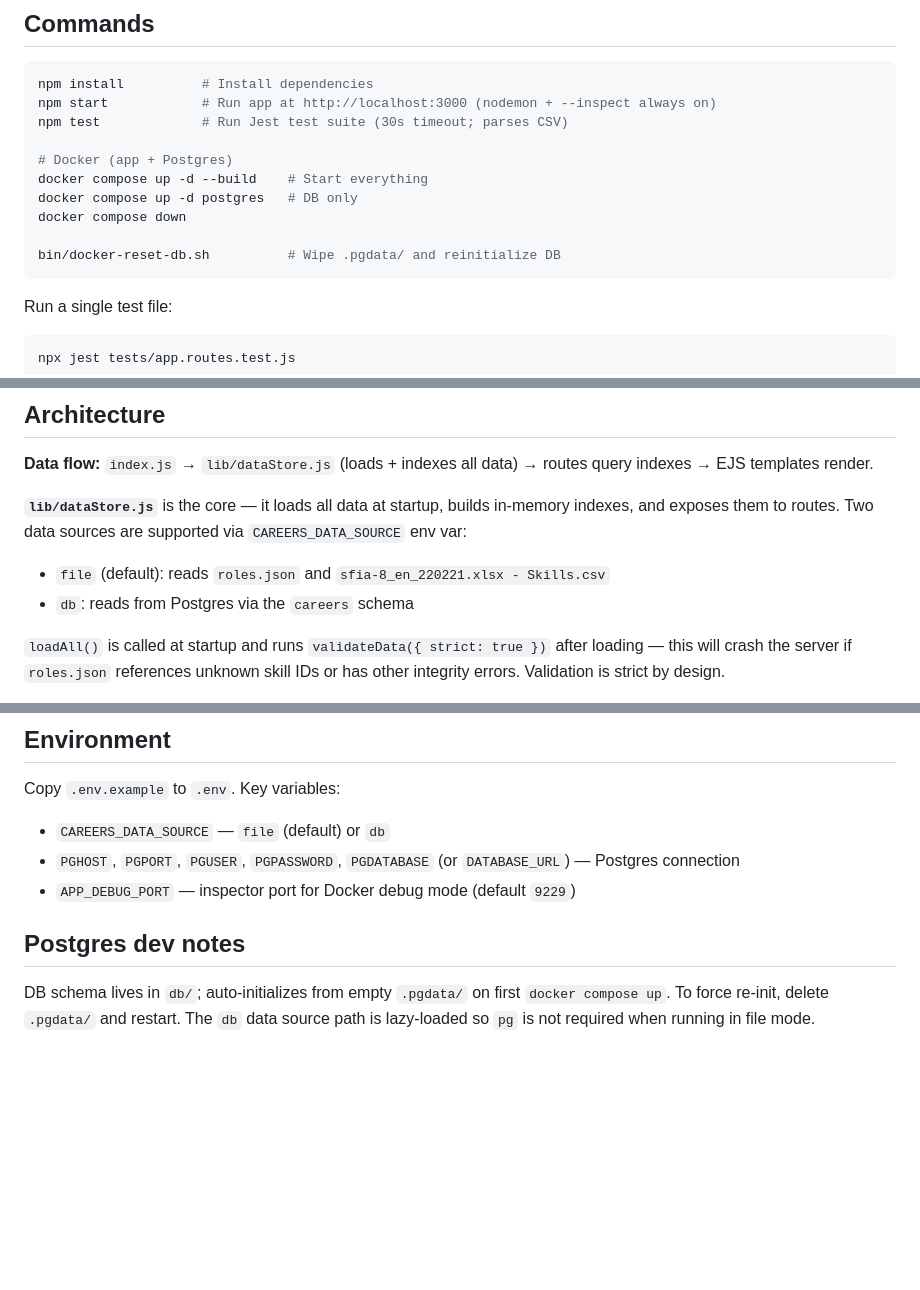
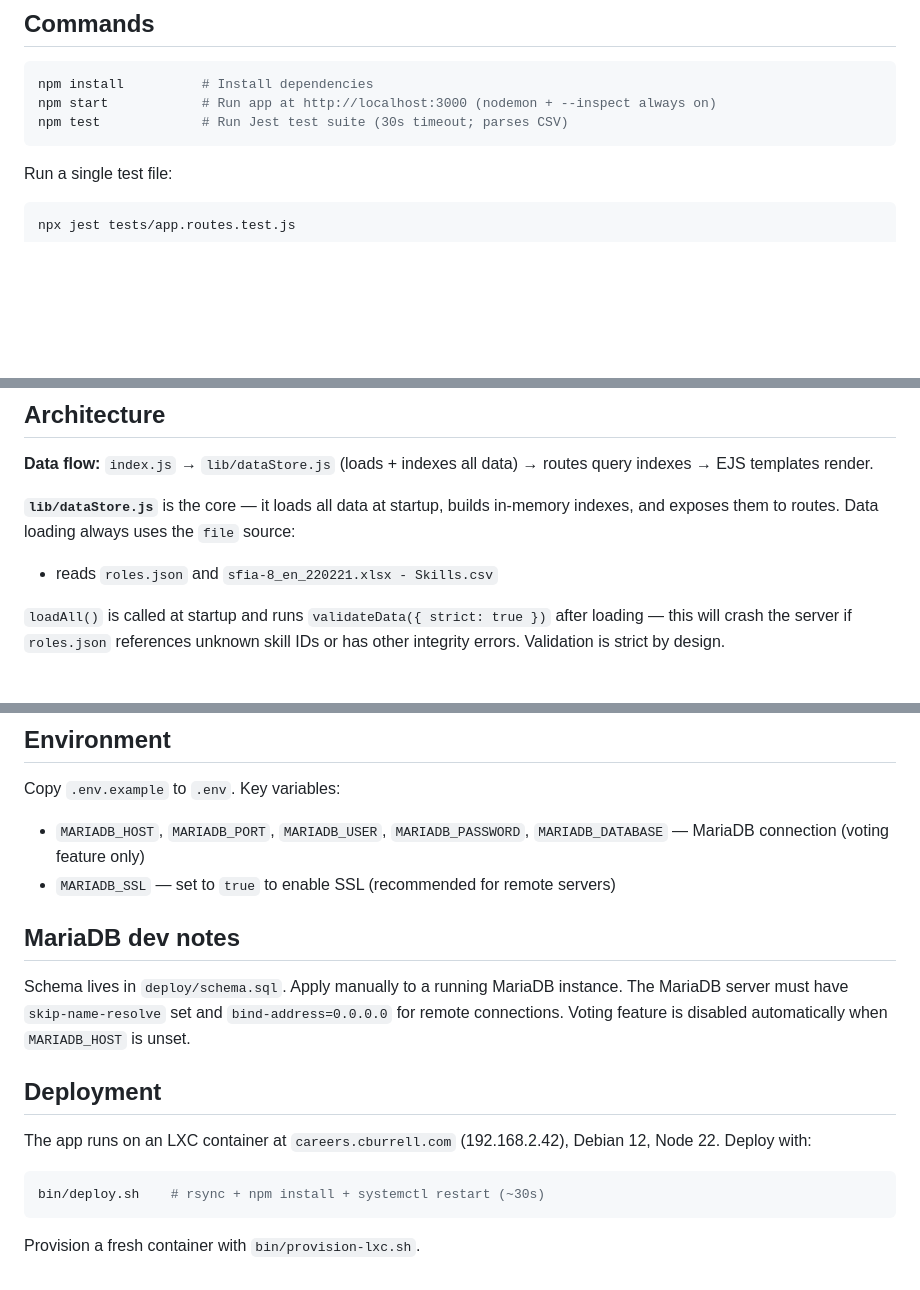
Before and after one commit to cpburrell/careers, a Markdown page: CLAUDE.md, 3 parts joined by grey strips. Drawn GitHub-style; blank space fills up the shorter version.

Commit message:
Update CLAUDE.md for MariaDB and LXC deployment
Replace Postgres/Docker references with MariaDB voting setup and
LXC container deployment notes.

Co-Authored-By: Claude Sonnet 4.6 <noreply@anthropic.com>

````diff
--- a/CLAUDE.md
+++ b/CLAUDE.md
@@ -12,13 +12,6 @@ A Node.js/Express + EJS web app for browsing SFIA-based career roles and skill r
 npm install          # Install dependencies
 npm start            # Run app at http://localhost:3000 (nodemon + --inspect always on)
 npm test             # Run Jest test suite (30s timeout; parses CSV)
-
-# Docker (app + Postgres)
-docker compose up -d --build    # Start everything
-docker compose up -d postgres   # DB only
-docker compose down
-
-bin/docker-reset-db.sh          # Wipe .pgdata/ and reinitialize DB
 ```
 
 Run a single test file:
@@ -42,9 +35,8 @@ python3 scripts/generate_sfia_ai_descriptions.py
 
 **Data flow:** `index.js` → `lib/dataStore.js` (loads + indexes all data) → routes query indexes → EJS templates render.
 
-**`lib/dataStore.js`** is the core — it loads all data at startup, builds in-memory indexes, and exposes them to routes. Two data sources are supported via `CAREERS_DATA_SOURCE` env var:
-- `file` (default): reads `roles.json` and `sfia-8_en_220221.xlsx - Skills.csv`
-- `db`: reads from Postgres via the `careers` schema
+**`lib/dataStore.js`** is the core — it loads all data at startup, builds in-memory indexes, and exposes them to routes. Data loading always uses the `file` source:
+- reads `roles.json` and `sfia-8_en_220221.xlsx - Skills.csv`
 
 `loadAll()` is called at startup and runs `validateData({ strict: true })` after loading — this will crash the server if `roles.json` references unknown skill IDs or has other integrity errors. Validation is strict by design.
 
@@ -82,10 +74,17 @@ Follows git-flow. The `master` branch is production-only (releases/hotfixes). Da
 ## Environment
 
 Copy `.env.example` to `.env`. Key variables:
-- `CAREERS_DATA_SOURCE` — `file` (default) or `db`
-- `PGHOST`, `PGPORT`, `PGUSER`, `PGPASSWORD`, `PGDATABASE` (or `DATABASE_URL`) — Postgres connection
-- `APP_DEBUG_PORT` — inspector port for Docker debug mode (default `9229`)
+- `MARIADB_HOST`, `MARIADB_PORT`, `MARIADB_USER`, `MARIADB_PASSWORD`, `MARIADB_DATABASE` — MariaDB connection (voting feature only)
+- `MARIADB_SSL` — set to `true` to enable SSL (recommended for remote servers)
 
-## Postgres dev notes
+## MariaDB dev notes
 
-DB schema lives in `db/`; auto-initializes from empty `.pgdata/` on first `docker compose up`. To force re-init, delete `.pgdata/` and restart. The `db` data source path is lazy-loaded so `pg` is not required when running in file mode.
+Schema lives in `deploy/schema.sql`. Apply manually to a running MariaDB instance. The MariaDB server must have `skip-name-resolve` set and `bind-address=0.0.0.0` for remote connections. Voting feature is disabled automatically when `MARIADB_HOST` is unset.
+
+## Deployment
+
+The app runs on an LXC container at `careers.cburrell.com` (192.168.2.42), Debian 12, Node 22. Deploy with:
+```bash
+bin/deploy.sh    # rsync + npm install + systemctl restart (~30s)
+```
+Provision a fresh container with `bin/provision-lxc.sh`.
````
Also changed, not shown: other parts of CLAUDE.md (+2 -2 lines).
